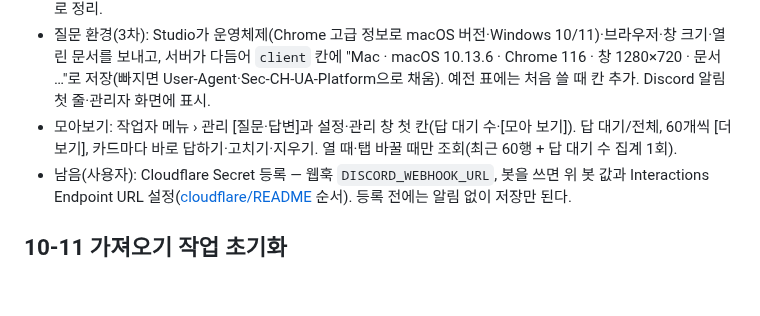
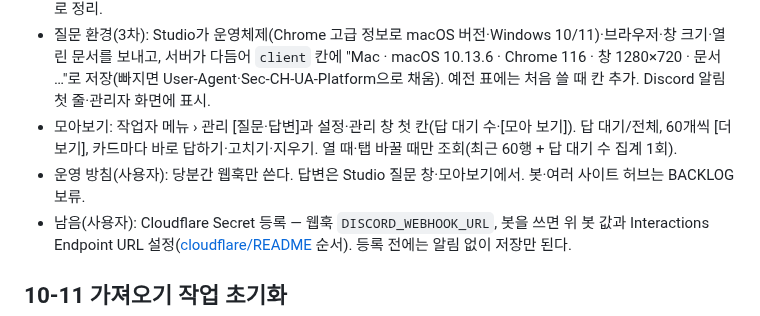
Before and after one commit to m1r4d0r/yebaeon, a Markdown page: docs/STATUS.md, the part around the change. Drawn GitHub-style; blank space fills up the shorter version.

```diff
--- a/docs/STATUS.md
+++ b/docs/STATUS.md
@@ -14,6 +14,7 @@
 - 말풍선 모서리(14px, 꼬리 5px)·관리자 화면의 답 대기 질문을 연한 주황 바탕으로, 버튼 44px·말풍선 아이콘으로 정리.
 - 질문 환경(3차): Studio가 운영체제(Chrome 고급 정보로 macOS 버전·Windows 10/11)·브라우저·창 크기·열린 문서를 보내고, 서버가 다듬어 `client` 칸에 "Mac · macOS 10.13.6 · Chrome 116 · 창 1280×720 · 문서 …"로 저장(빠지면 User-Agent·Sec-CH-UA-Platform으로 채움). 예전 표에는 처음 쓸 때 칸 추가. Discord 알림 첫 줄·관리자 화면에 표시.
 - 모아보기: 작업자 메뉴 › 관리 [질문·답변]과 설정·관리 창 첫 칸(답 대기 수·[모아 보기]). 답 대기/전체, 60개씩 [더 보기], 카드마다 바로 답하기·고치기·지우기. 열 때·탭 바꿀 때만 조회(최근 60행 + 답 대기 수 집계 1회).
+- 운영 방침(사용자): 당분간 웹훅만 쓴다. 답변은 Studio 질문 창·모아보기에서. 봇·여러 사이트 허브는 BACKLOG 보류.
 - 남음(사용자): Cloudflare Secret 등록 — 웹훅 `DISCORD_WEBHOOK_URL`, 봇을 쓰면 위 봇 값과 Interactions Endpoint URL 설정([cloudflare/README](../cloudflare/README.md) 순서). 등록 전에는 알림 없이 저장만 된다.
 
 ## 10-11 가져오기 작업 초기화
```
Also changed, not shown: docs/BACKLOG.md (+4 -0 lines).
